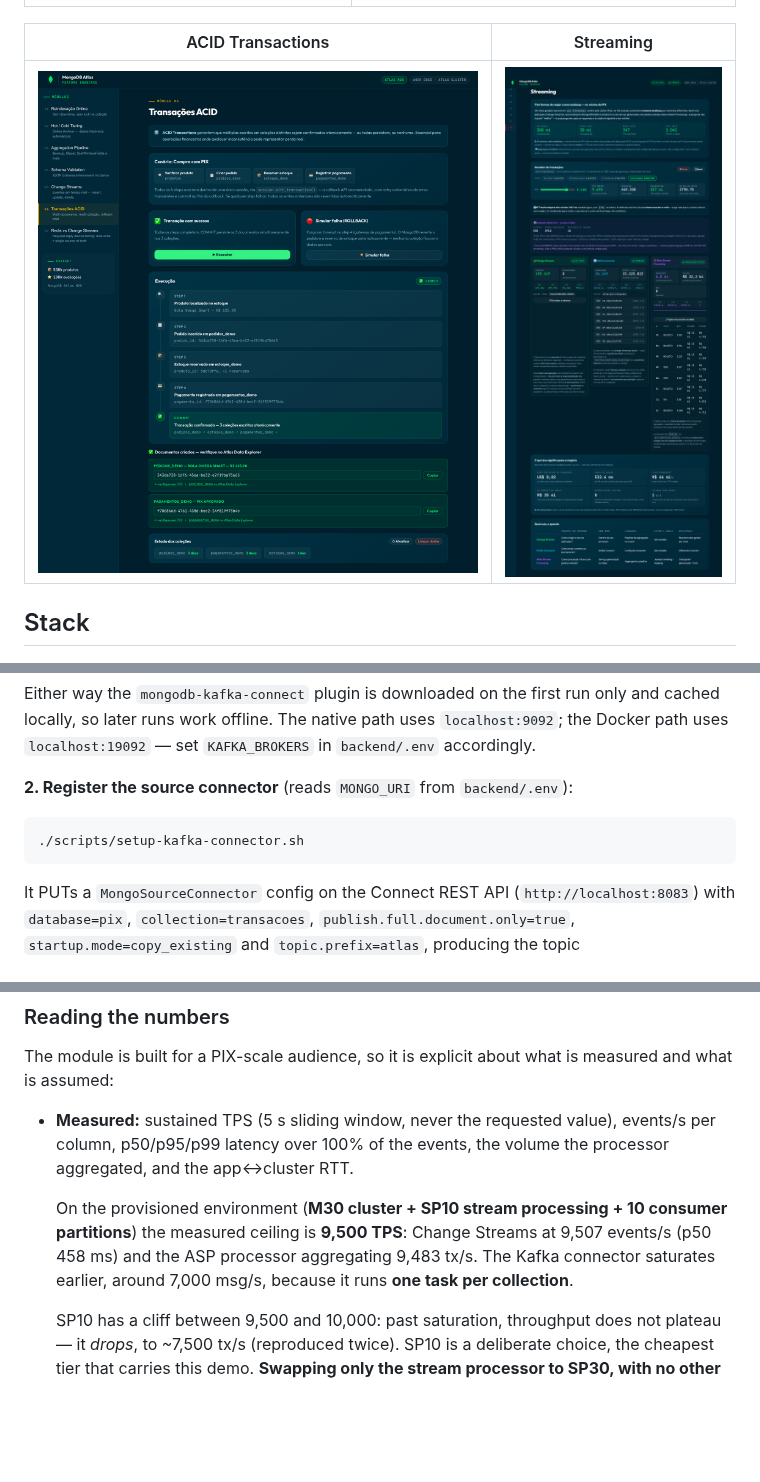
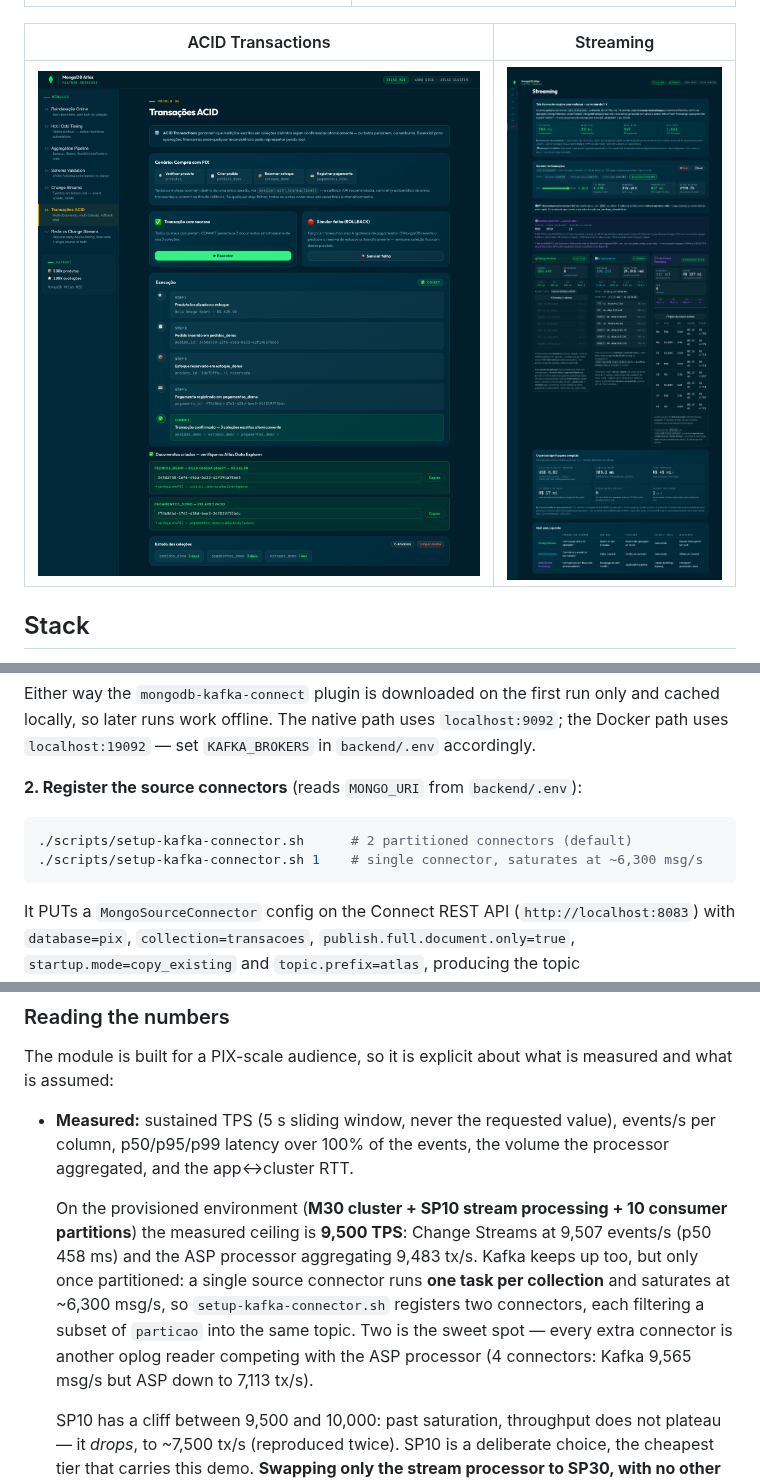
Before and after one commit to adrianofratelli-glitch/mongodb-atlas-feature-showcase, a Markdown page: README.md, 3 parts joined by grey strips. Rendered like a GitHub page; pictures changed too: docs/screenshots/07-streaming.png; blank space fills up the shorter version.

````diff
--- a/README.md
+++ b/README.md
@@ -147,10 +147,11 @@ only and cached locally, so later runs work offline. The native path uses
 `localhost:9092`; the Docker path uses `localhost:19092` — set `KAFKA_BROKERS`
 in `backend/.env` accordingly.
 
-**2. Register the source connector** (reads `MONGO_URI` from `backend/.env`):
+**2. Register the source connectors** (reads `MONGO_URI` from `backend/.env`):
 
 ```bash
-./scripts/setup-kafka-connector.sh
+./scripts/setup-kafka-connector.sh      # 2 partitioned connectors (default)
+./scripts/setup-kafka-connector.sh 1    # single connector, saturates at ~6,300 msg/s
 ```
 
 It PUTs a `MongoSourceConnector` config on the Connect REST API
@@ -209,8 +210,12 @@ measured and what is assumed:
   On the provisioned environment (**M30 cluster + SP10 stream processing +
   10 consumer partitions**) the measured ceiling is **9,500 TPS**: Change
   Streams at 9,507 events/s (p50 458 ms) and the ASP processor aggregating
-  9,483 tx/s. The Kafka connector saturates earlier, around 7,000 msg/s,
-  because it runs **one task per collection**.
+  9,483 tx/s. Kafka keeps up too, but only once partitioned: a single source
+  connector runs **one task per collection** and saturates at ~6,300 msg/s, so
+  `setup-kafka-connector.sh` registers two connectors, each filtering a subset
+  of `particao` into the same topic. Two is the sweet spot — every extra
+  connector is another oplog reader competing with the ASP processor
+  (4 connectors: Kafka 9,565 msg/s but ASP down to 7,113 tx/s).
 
   SP10 has a cliff between 9,500 and 10,000: past saturation, throughput does
   not plateau — it *drops*, to ~7,500 tx/s (reproduced twice). SP10 is a
````
Also changed, not shown: ARCHITECTURE.md (+1 -1 lines), 7 other files.
